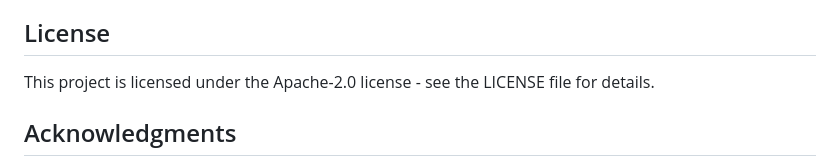
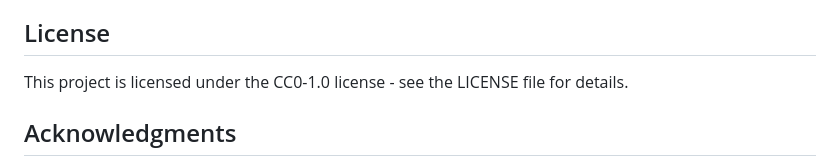
Before and after one commit to loojinrong/tax_relief_maximiser, a Markdown page: README.md, the part around the change. Rendered like a GitHub page.

```diff
--- a/README.md
+++ b/README.md
@@ -102,7 +102,7 @@ tax_relief_again/
 
 ## License
 
-This project is licensed under the Apache-2.0 license - see the LICENSE file for details.
+This project is licensed under the CC0-1.0 license - see the LICENSE file for details.
 
 ## Acknowledgments
 
```
